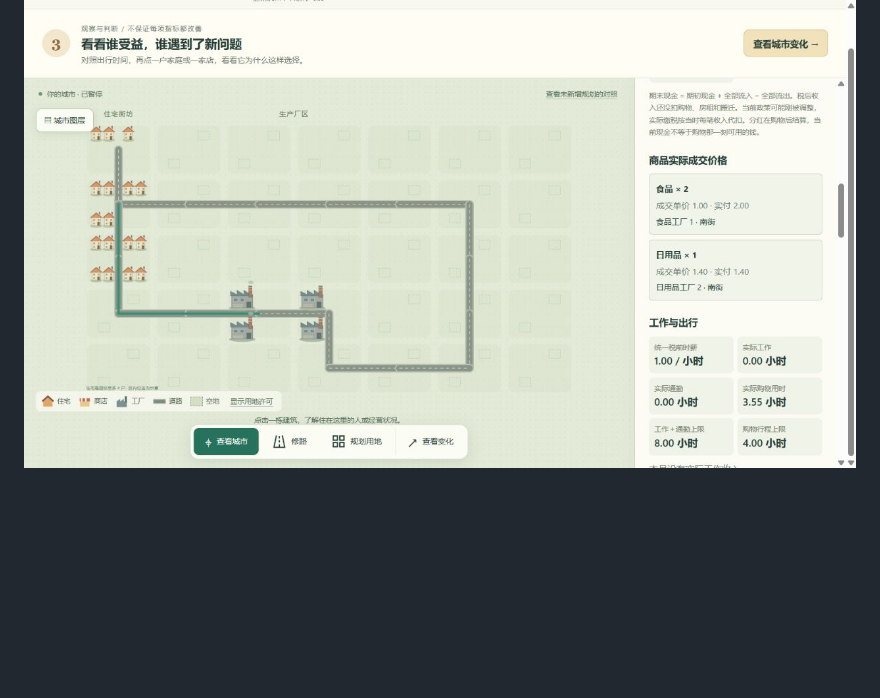
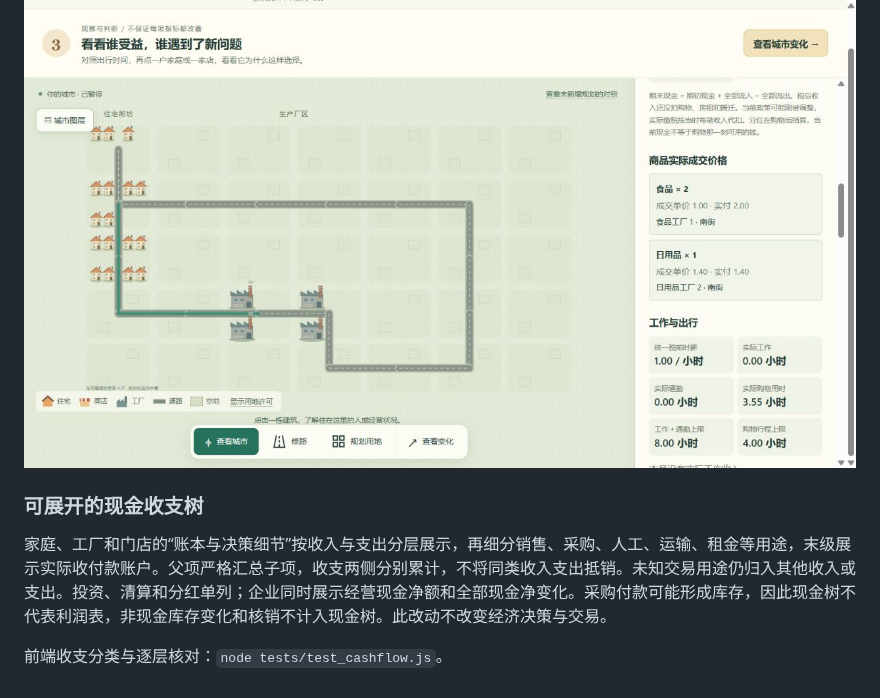
Before and after one commit to kukushu/game, a Markdown page: LANDLAB.md, the part around the change. Rendered like a GitHub page; blank space fills up the shorter version.

Commit message:
Show expandable income and expense trees for entity cashflows

```diff
--- a/LANDLAB.md
+++ b/LANDLAB.md
@@ -142,3 +142,9 @@ python tools/reproduce_land.py
 ![家庭基本属性](doc/player-ui/resident-attributes.png)
 
 ![实际成交价格与时间属性](doc/player-ui/resident-prices.png)
+
+### 可展开的现金收支树
+
+家庭、工厂和门店的“账本与决策细节”按收入与支出分层展示，再细分销售、采购、人工、运输、租金等用途，末级展示实际收付款账户。父项严格汇总子项，收支两侧分别累计，不将同类收入支出抵销。未知交易用途仍归入其他收入或支出。投资、清算和分红单列；企业同时展示经营现金净额和全部现金净变化。采购付款可能形成库存，因此现金树不代表利润表，非现金库存变化和核销不计入现金树。此改动不改变经济决策与交易。
+
+前端收支分类与逐层核对：`node tests/test_cashflow.js`。
```
Also changed, not shown: doc/player-ui/cashflow-tree-summary.png (added), doc/player-ui/cashflow-tree.png (added), 3 other files.
